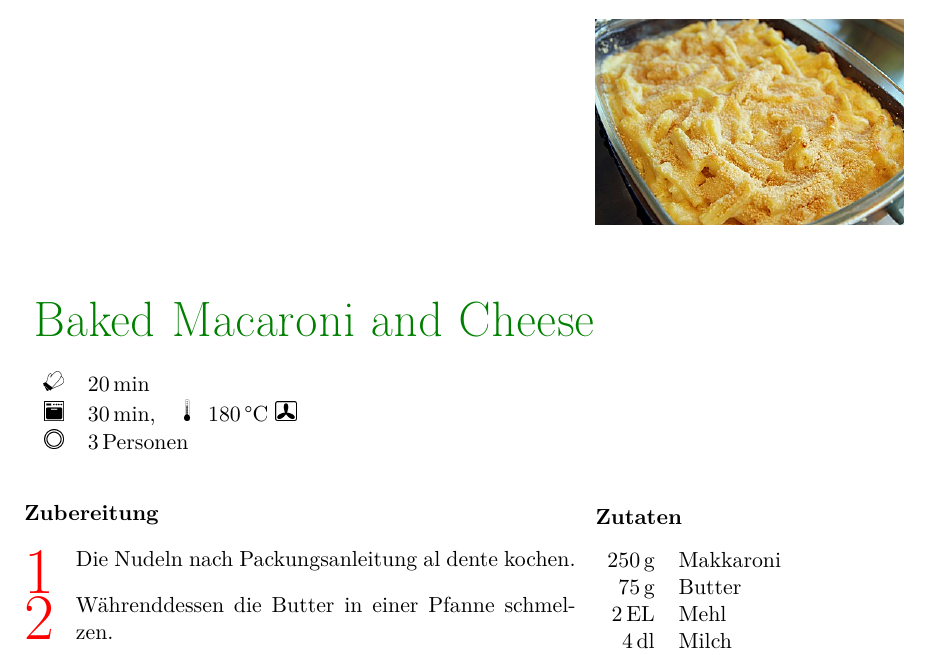
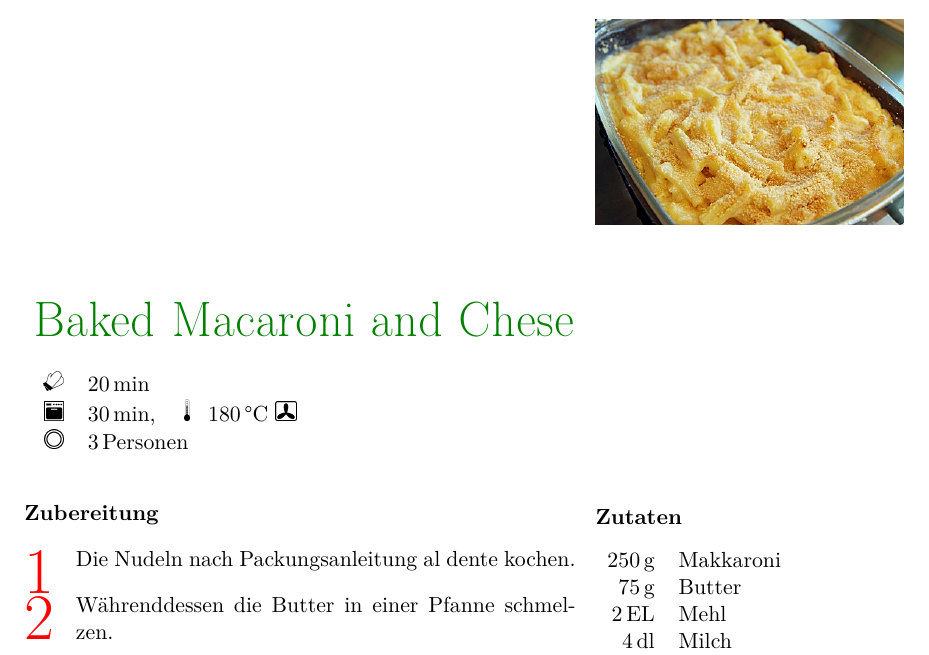
Before and after one commit to huserben/cookbook, a LaTeX document (MyCookbook.tex, which reads Sections/Mains/baked_mac_and_cheese.tex): part of page 27 of 65, cut so that both start at the same text. Compiled offline with pdfLaTeX; a LaTeX package or settings file that is missing is left out.

Commit message:
On purpose typo

```diff
--- a/Sections/Mains/baked_mac_and_cheese.tex
+++ b/Sections/Mains/baked_mac_and_cheese.tex
@@ -7,7 +7,7 @@
 	calory,
 	source
 	]
-	{Baked Macaroni and Cheese}
+	{Baked Macaroni and Chese}
 	\graph
 	{
 		small=pictures/maccheese/maccheese.jpg
```
